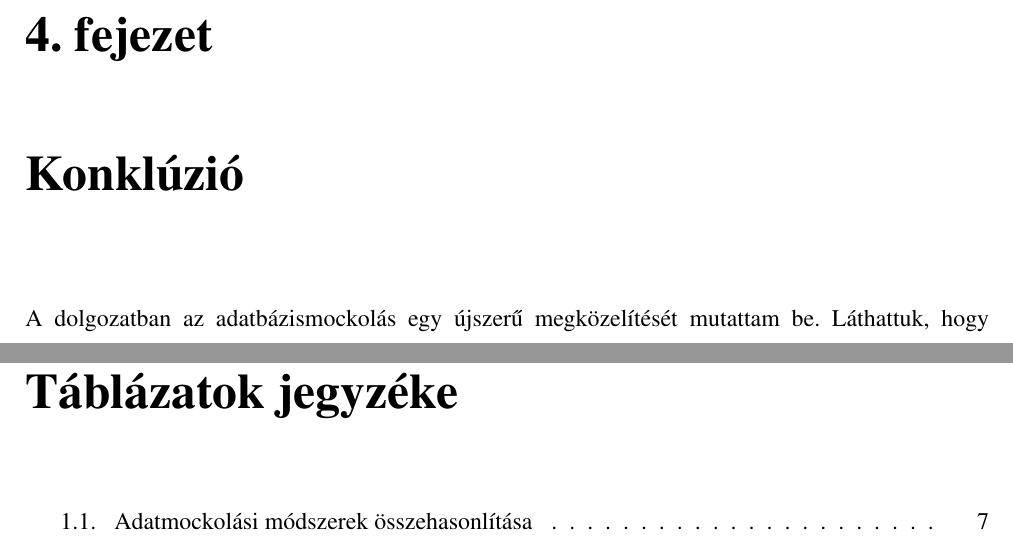
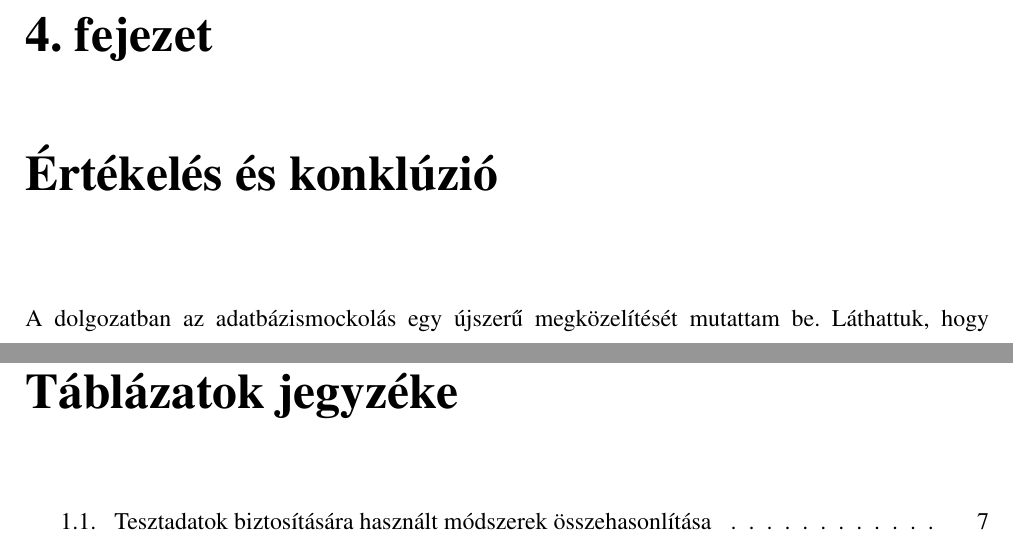
Before and after one commit to davidsusu/holodb-tdk, a LaTeX thesis (dolgozat/src/index.tex): two parts of pages 45 and 48 of 48, joined at a grey line, cut so that both start at the same text. Compiled offline with pdfLaTeX.

Commit message:
Updated: 1 file changed, 2 insertions(+), 2 deletions(-)
M  dolgozat/src/index.tex

```diff
--- a/dolgozat/src/index.tex
+++ b/dolgozat/src/index.tex
@@ -461,7 +461,7 @@ A következő táblázat összehasonlítja az új megközelítés és a már eml
   \arrayrulecolor{black}
   \hline
 \end{tabular}
-\caption[Adatmockolási módszerek összehasonlítása]{
+\caption[Tesztadatok biztosítására használt módszerek összehasonlítása]{
     Tesztadatok biztosítására használt módszerek általános jellemzőinek összehasonlítása
 }
 \end{center}
@@ -1877,7 +1877,7 @@ A vizsgált valószerű szituációban a runtime performancia is
 alig marad el a tényleges adatbázisok mögött.
 
 
-\chapter{Konklúzió}
+\chapter{Értékelés és konklúzió}
 
 A dolgozatban az adatbázismockolás egy újszerű megközelítését mutattam be.
 Láthattuk, hogy néhány alapvetően egyszerű ötlet kombinálásával lehetséges
```
